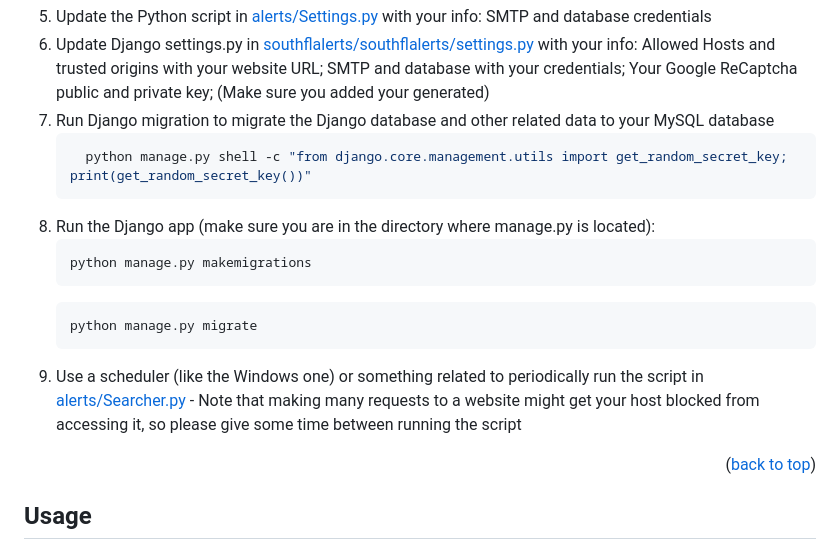
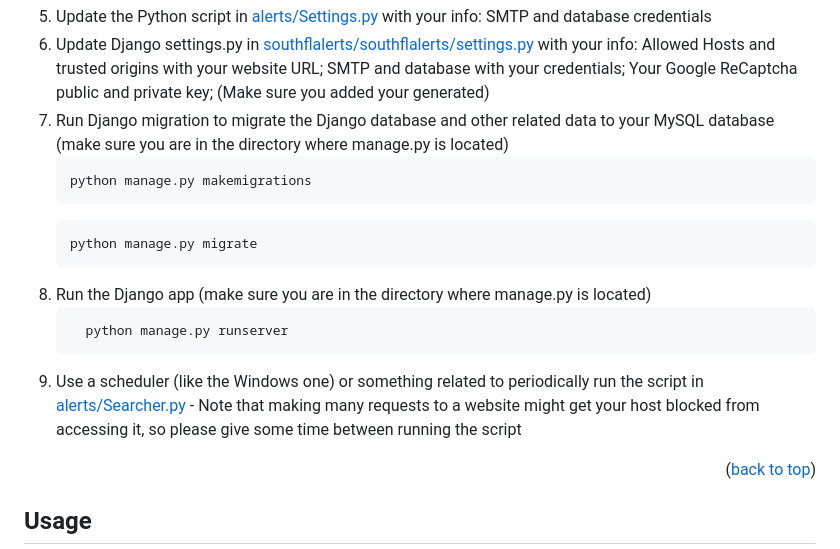
Before and after one commit to jfrancoboeta/southflalerts, a Markdown page: README.md, the part around the change. GitHub-like rendering.

````diff
--- a/README.md
+++ b/README.md
@@ -140,18 +140,18 @@ You will need the following installations to have the web up and running using p
      ```
 5. Update the Python script in <a href = "/alerts/Settings.py">alerts/Settings.py</a> with your info: SMTP and database credentials
 6. Update Django settings.py in <a href = "/southflalerts/southflalerts/settings.py">southflalerts/southflalerts/settings.py</a> with your info: Allowed Hosts and trusted origins with your website URL; SMTP and database with your credentials; Your Google ReCaptcha public and private key; (Make sure you added your generated)
-7. Run Django migration to migrate the Django database and other related data to your MySQL database
-   ```sh
-     python manage.py shell -c "from django.core.management.utils import get_random_secret_key; print(get_random_secret_key())"
-     ```
-9. Run the Django app (make sure you are in the directory where manage.py is located):
+7. Run Django migration to migrate the Django database and other related data to your MySQL database (make sure you are in the directory where manage.py is located)
      ```sh
      python manage.py makemigrations
      ```
      ```sh
      python manage.py migrate
      ```
-10. Use a scheduler (like the Windows one) or something related to periodically run the script in <a href = "/alerts/Searcher.py">alerts/Searcher.py</a> - Note that making many requests to a website might get your host blocked from accessing it, so please give some time between running the script
+8. Run the Django app (make sure you are in the directory where manage.py is located)
+   ```sh
+     python manage.py runserver
+     ```
+9. Use a scheduler (like the Windows one) or something related to periodically run the script in <a href = "/alerts/Searcher.py">alerts/Searcher.py</a> - Note that making many requests to a website might get your host blocked from accessing it, so please give some time between running the script
 
 <p align="right">(<a href="#readme-top">back to top</a>)</p>
 
````
